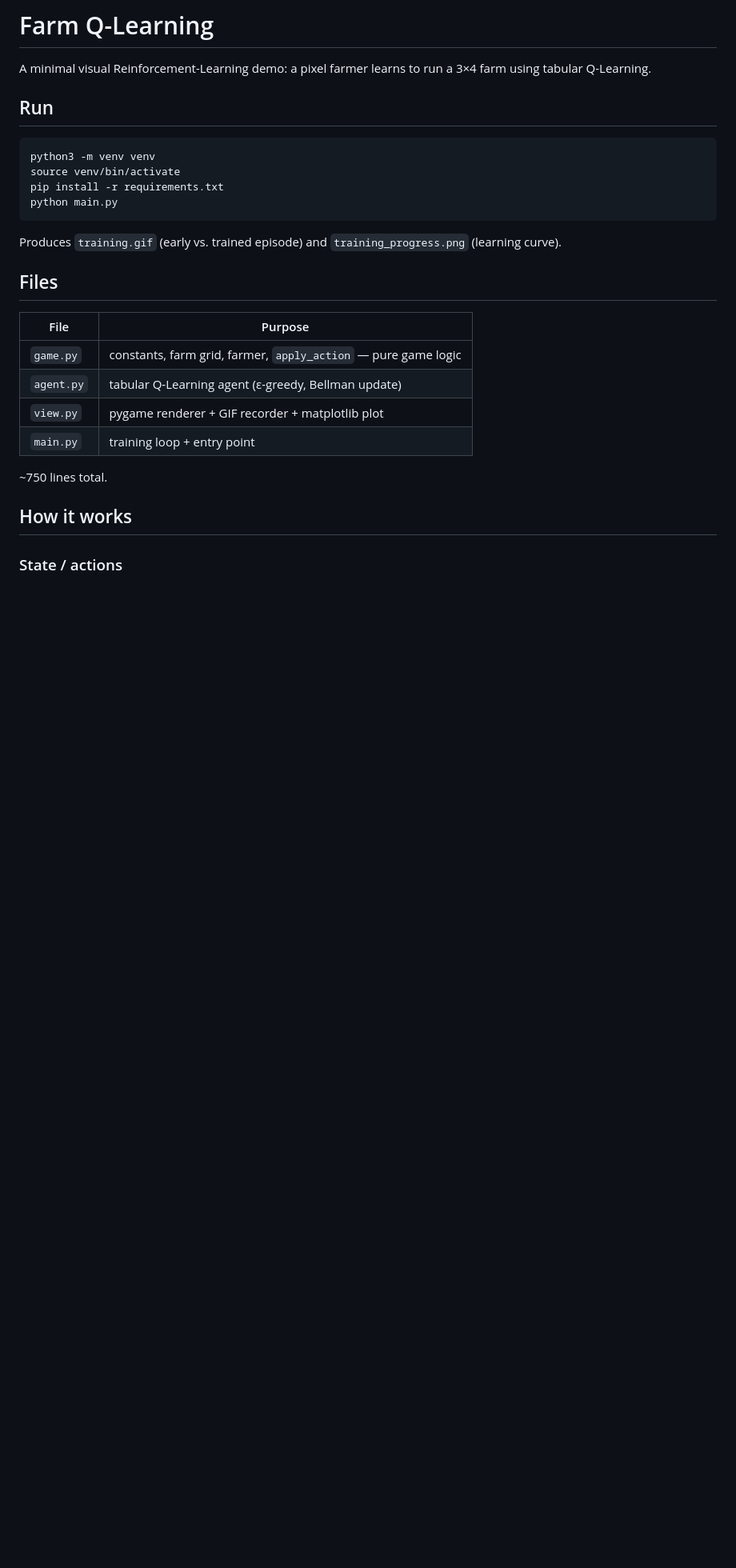
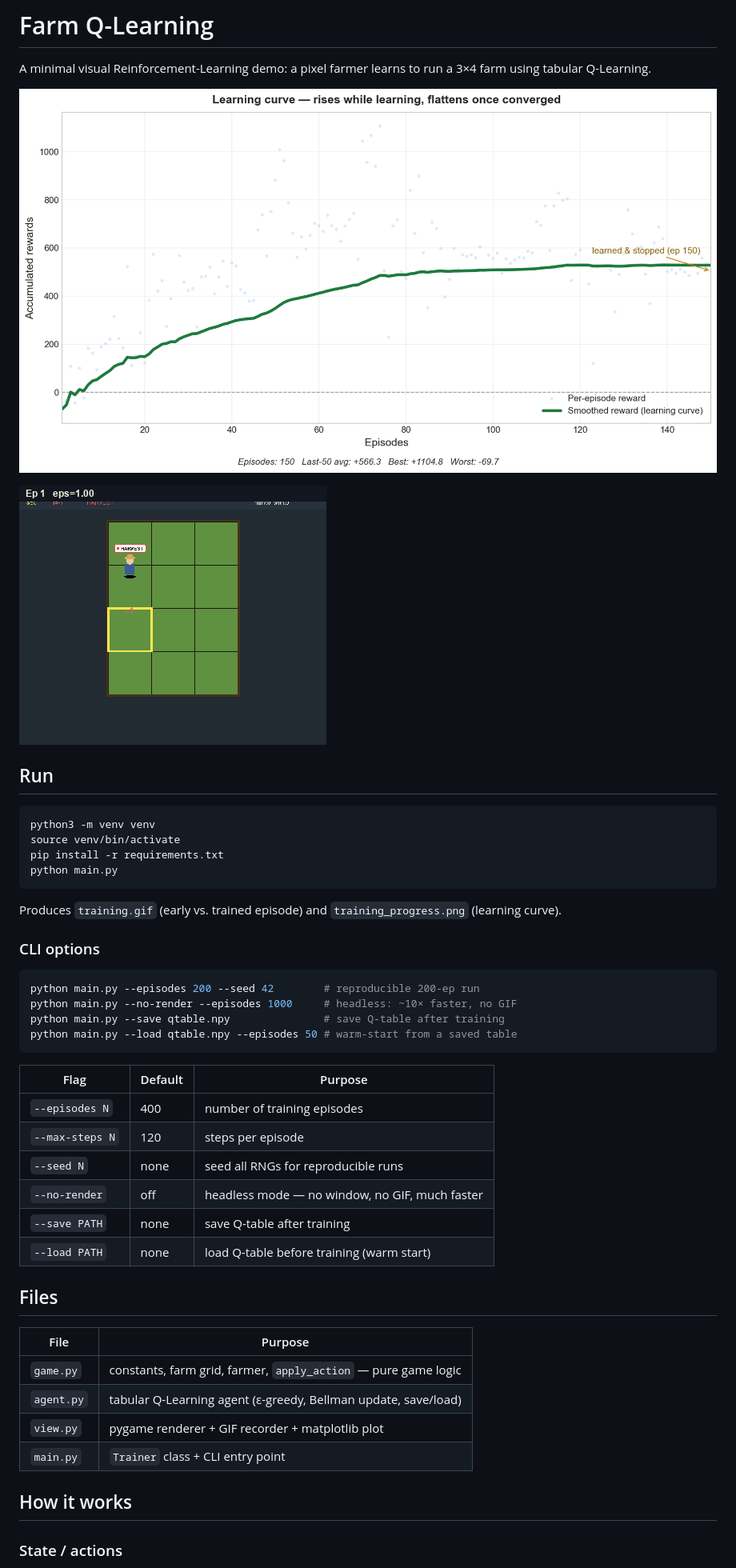
Before and after one commit to Aymanchk/Reinforcement_Farmer, a Markdown page: README.md, the part around the change printed below. Shown: that part at 80% size. GitHub-like rendering; pictures changed too: training.gif, training_progress.png; blank space fills up the shorter version.

Commit message:
Add RL farm project: Q-learning agent, visualization, docs

````diff
--- a/README.md
+++ b/README.md
@@ -1,6 +1,10 @@
 # Farm Q-Learning
 
 A minimal visual Reinforcement-Learning demo: a pixel farmer learns to run a 3×4 farm using tabular Q-Learning.
+
+![learning curve](training_progress.png)
+
+![training animation](training.gif)
 
 ## Run
 
@@ -13,16 +17,32 @@ python main.py
 
 Produces `training.gif` (early vs. trained episode) and `training_progress.png` (learning curve).
 
+### CLI options
+
+```bash
+python main.py --episodes 200 --seed 42        # reproducible 200-ep run
+python main.py --no-render --episodes 1000     # headless: ~10× faster, no GIF
+python main.py --save qtable.npy               # save Q-table after training
+python main.py --load qtable.npy --episodes 50 # warm-start from a saved table
+```
+
+| Flag | Default | Purpose |
+|---|---|---|
+| `--episodes N` | 400 | number of training episodes |
+| `--max-steps N` | 120 | steps per episode |
+| `--seed N` | none | seed all RNGs for reproducible runs |
+| `--no-render` | off | headless mode — no window, no GIF, much faster |
+| `--save PATH` | none | save Q-table after training |
+| `--load PATH` | none | load Q-table before training (warm start) |
+
 ## Files
 
 | File | Purpose |
 |---|---|
 | `game.py` | constants, farm grid, farmer, `apply_action` — pure game logic |
-| `agent.py` | tabular Q-Learning agent (ε-greedy, Bellman update) |
+| `agent.py` | tabular Q-Learning agent (ε-greedy, Bellman update, save/load) |
 | `view.py` | pygame renderer + GIF recorder + matplotlib plot |
-| `main.py` | training loop + entry point |
-
-~750 lines total.
+| `main.py` | `Trainer` class + CLI entry point |
 
 ## How it works
 
````
Also changed, not shown: other parts of README.md (+7 -1 lines), PROJECT_REPORT.md (added, +456 -0 lines), 6 other files.
